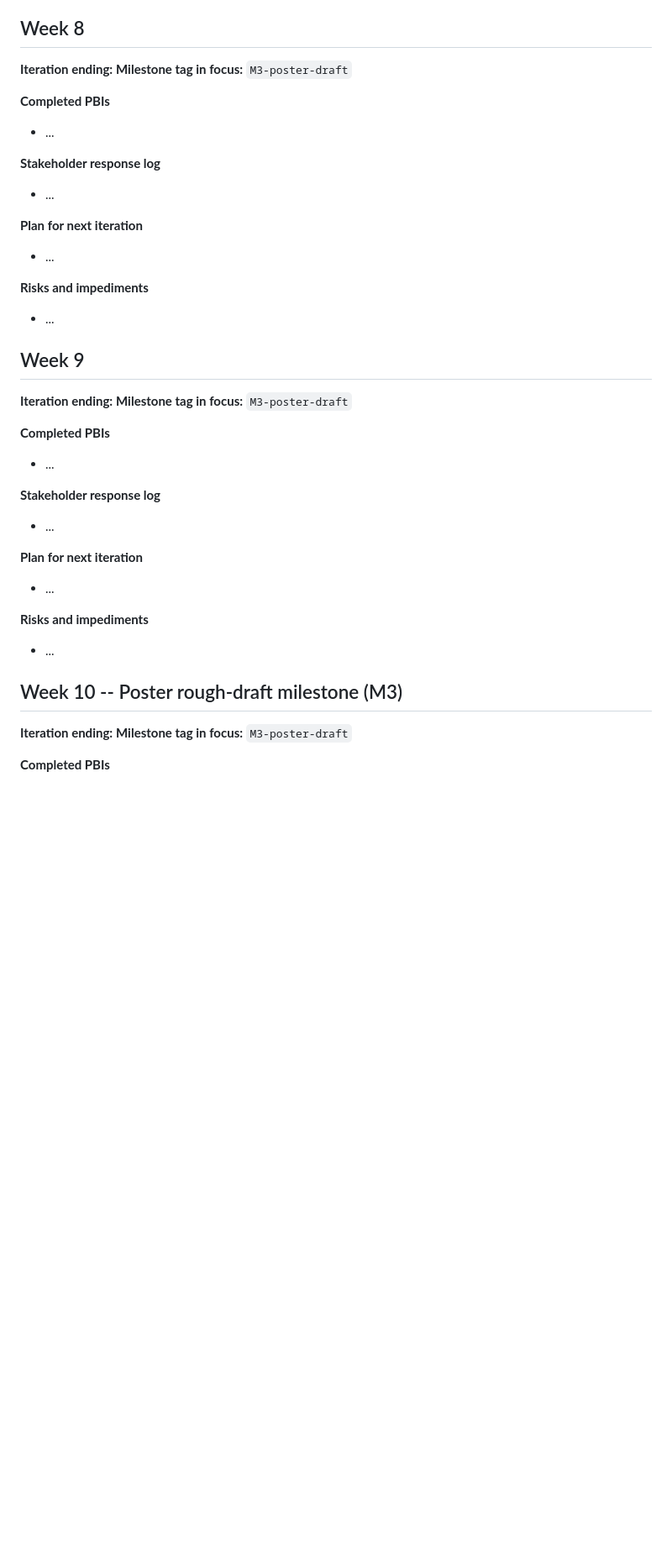
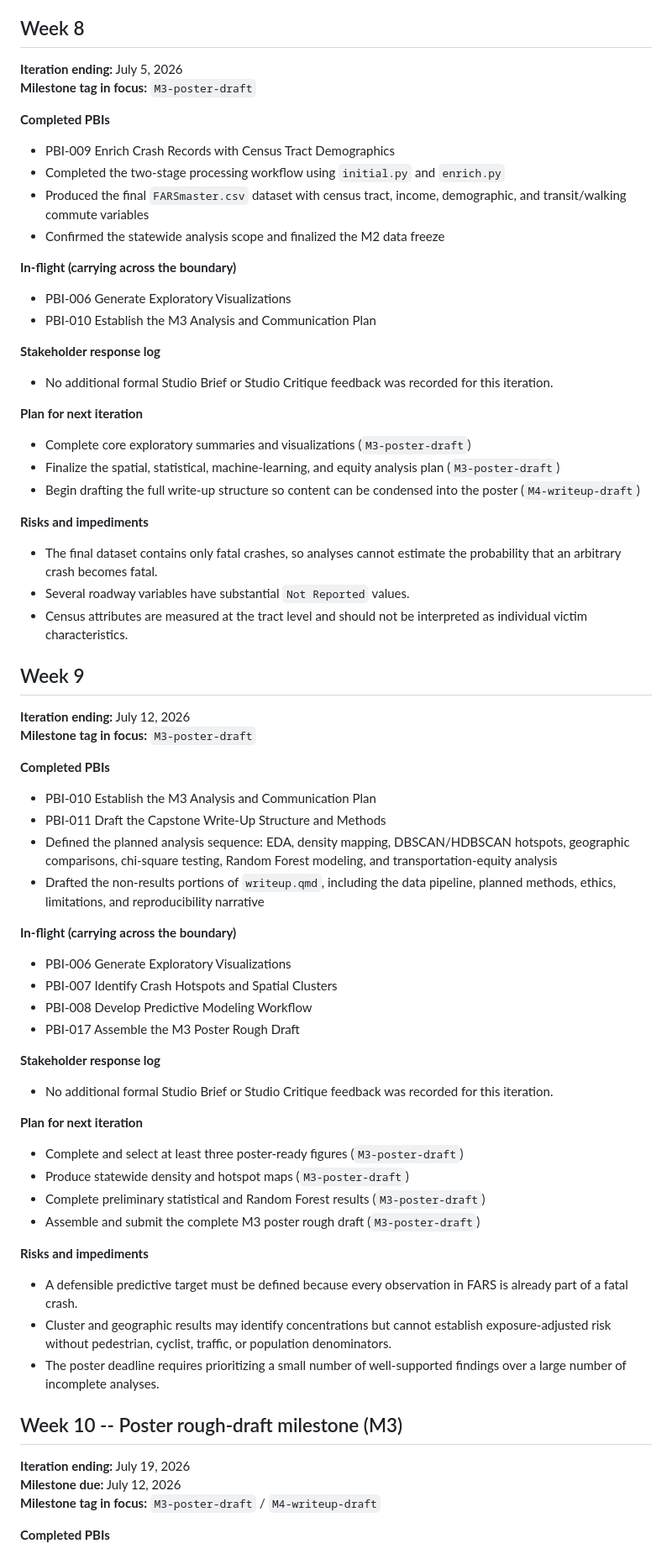
Before and after one commit to S1mT/data510-OregonPedSafety, a Markdown page: README.md, the part around one of its changes. Shown at 84% size. Rendered like a GitHub page; blank space fills up the shorter version.

Commit message:
Update README.md (upto Week 10)

```diff
--- a/README.md
+++ b/README.md
@@ -152,41 +152,67 @@ One subsection per class week. The owner team commits the new section **before e
 
 ## Week 8
 
-**Iteration ending:** <date>
+**Iteration ending:** July 5, 2026
 **Milestone tag in focus:** `M3-poster-draft`
 
 **Completed PBIs**
-- ...
+- PBI-009 Enrich Crash Records with Census Tract Demographics
+- Completed the two-stage processing workflow using `initial.py` and `enrich.py`
+- Produced the final `FARSmaster.csv` dataset with census tract, income, demographic, and transit/walking commute variables
+- Confirmed the statewide analysis scope and finalized the M2 data freeze
+
+**In-flight (carrying across the boundary)**
+- PBI-006 Generate Exploratory Visualizations
+- PBI-010 Establish the M3 Analysis and Communication Plan
 
 **Stakeholder response log**
-- ...
+- No additional formal Studio Brief or Studio Critique feedback was recorded for this iteration.
 
 **Plan for next iteration**
-- ...
+- Complete core exploratory summaries and visualizations (`M3-poster-draft`)
+- Finalize the spatial, statistical, machine-learning, and equity analysis plan (`M3-poster-draft`)
+- Begin drafting the full write-up structure so content can be condensed into the poster (`M4-writeup-draft`)
 
 **Risks and impediments**
-- ...
+- The final dataset contains only fatal crashes, so analyses cannot estimate the probability that an arbitrary crash becomes fatal.
+- Several roadway variables have substantial `Not Reported` values.
+- Census attributes are measured at the tract level and should not be interpreted as individual victim characteristics.
 
 ## Week 9
 
-**Iteration ending:** <date>
+**Iteration ending:** July 12, 2026
 **Milestone tag in focus:** `M3-poster-draft`
 
 **Completed PBIs**
-- ...
+- PBI-010 Establish the M3 Analysis and Communication Plan
+- PBI-011 Draft the Capstone Write-Up Structure and Methods
+- Defined the planned analysis sequence: EDA, density mapping, DBSCAN/HDBSCAN hotspots, geographic comparisons, chi-square testing, Random Forest modeling, and transportation-equity analysis
+- Drafted the non-results portions of `writeup.qmd`, including the data pipeline, planned methods, ethics, limitations, and reproducibility narrative
+
+**In-flight (carrying across the boundary)**
+- PBI-006 Generate Exploratory Visualizations
+- PBI-007 Identify Crash Hotspots and Spatial Clusters
+- PBI-008 Develop Predictive Modeling Workflow
+- PBI-017 Assemble the M3 Poster Rough Draft
 
 **Stakeholder response log**
-- ...
+- No additional formal Studio Brief or Studio Critique feedback was recorded for this iteration.
 
 **Plan for next iteration**
-- ...
+- Complete and select at least three poster-ready figures (`M3-poster-draft`)
+- Produce statewide density and hotspot maps (`M3-poster-draft`)
+- Complete preliminary statistical and Random Forest results (`M3-poster-draft`)
+- Assemble and submit the complete M3 poster rough draft (`M3-poster-draft`)
 
 **Risks and impediments**
-- ...
+- A defensible predictive target must be defined because every observation in FARS is already part of a fatal crash.
+- Cluster and geographic results may identify concentrations but cannot establish exposure-adjusted risk without pedestrian, cyclist, traffic, or population denominators.
+- The poster deadline requires prioritizing a small number of well-supported findings over a large number of incomplete analyses.
 
 ## Week 10 -- Poster rough-draft milestone (M3)
 
-**Iteration ending:** <date>
-**Milestone tag in focus:** `M3-poster-draft`
+**Iteration ending:** July 19, 2026
+**Milestone due:** July 12, 2026
+**Milestone tag in focus:** `M3-poster-draft` / `M4-writeup-draft`
 
 **Completed PBIs**
```
Also changed, not shown: other parts of README.md (+22 -7 lines).
